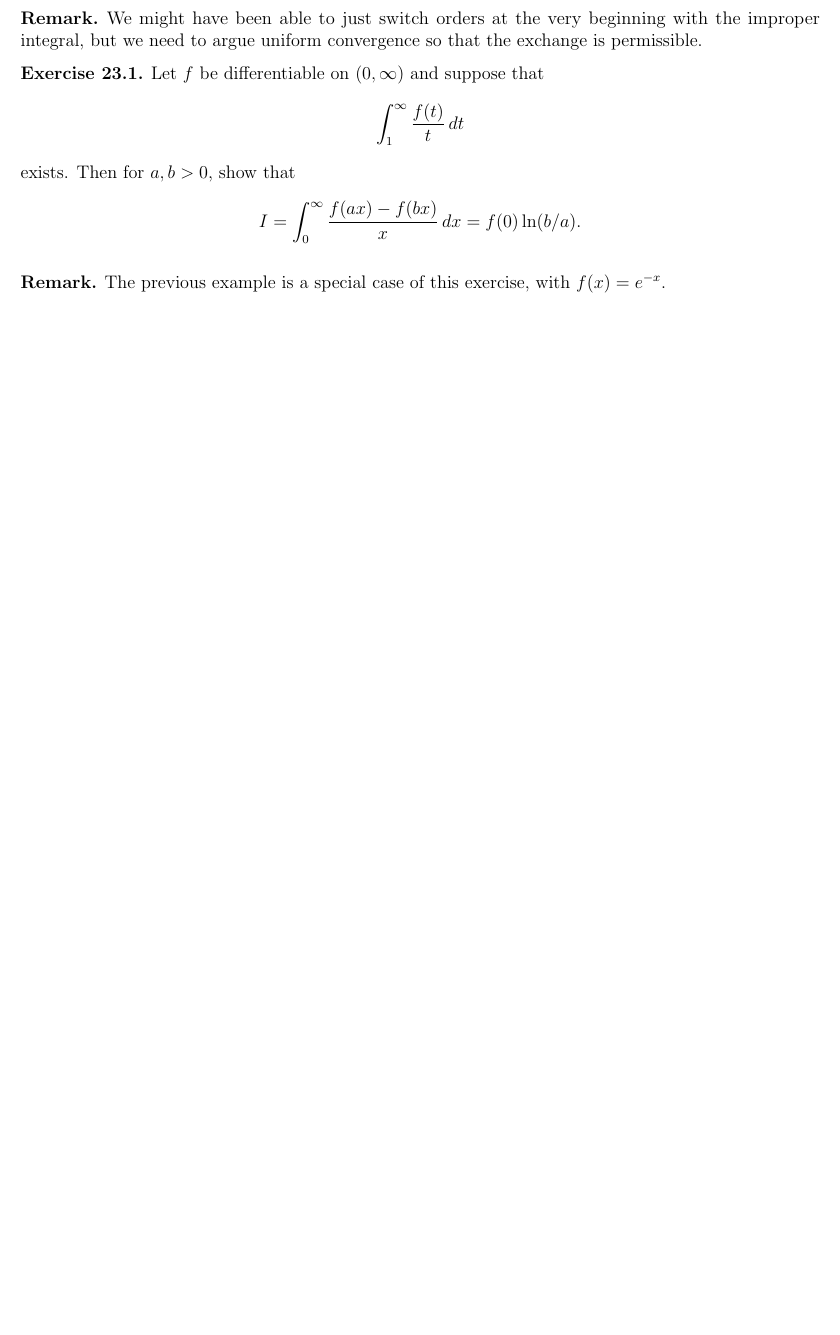
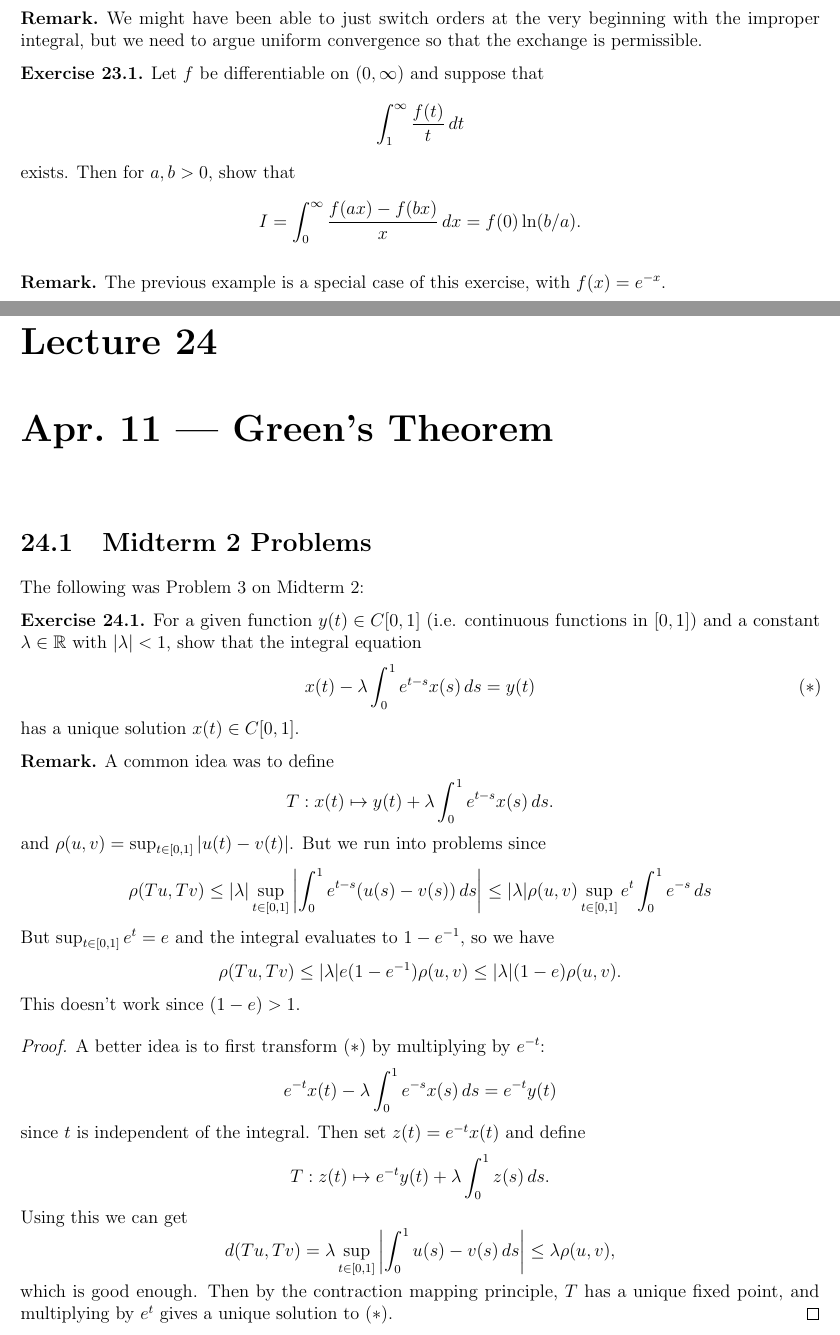
Before and after one commit to TheToasterMonster/gt-math4318-notes, a LaTeX book (master.tex, which reads lectures/lecture24.tex): part of page 101 of 101 before the commit and two parts of pages 101 and 102 of 104 after it, the two joined at a grey line, cut so that both start at the same text, the shorter picture padded with empty space. Compiled offline with pdfLaTeX.

Commit message:
added lecture 24

```diff
--- /dev/null
+++ b/lectures/lecture24.tex
@@ -0,0 +1,55 @@
+\chapter{Apr.~11 --- Green's Theorem}
+
+\section{Midterm 2 Problems}
+The following was Problem 3 on Midterm 2:
+\begin{exercise}
+  For a given function $y(t) \in C[0, 1]$ (i.e. continuous
+  functions in $[0, 1]$) and a constant $\lambda \in \R$
+  with $|\lambda| < 1$, show that the integral equation
+  \[
+    x(t) - \lambda \int_0^1 e^{t - s} x(s)\, ds = y(t) \tag{$*$}
+  \]
+  has a unique solution $x(t) \in C[0, 1]$.
+\end{exercise}
+
+\begin{remark}
+  A common idea was to define
+  \[
+    T : x(t) \mapsto y(t) + \lambda \int_0^1 e^{t - s} x(s)\, ds.
+  \]
+  and $\rho(u, v) = \sup_{t \in [0, 1]} |u(t) - v(t)|$.
+  But we run into problems since
+  \[
+    \rho(Tu, Tv)
+    \le |\lambda| \sup_{t \in [0, 1]} \left| \int_0^1 e^{t - s} (u(s) - v(s))\, ds \right|
+    \le |\lambda| \rho(u, v) \sup_{t \in [0, 1]} e^t \int_0^1 e^{-s}\, ds
+  \]
+  But $\sup_{t \in [0, 1]} e^t = e$ and the integral
+  evaluates to $1 - e^{-1}$, so we have
+  \[
+    \rho(Tu, Tv) \le |\lambda| e (1 - e^{-1}) \rho(u, v)
+    \le |\lambda| (1 - e) \rho(u, v).
+  \]
+  This doesn't work since $(1 - e) > 1$.
+\end{remark}
+
+\begin{proof}
+  A better idea is to first transform $(*)$ by
+  multiplying by $e^{-t}$:
+  \[
+    e^{-t} x(t) - \lambda \int_0^1 e^{-s} x(s)\, ds = e^{-t} y(t)
+  \]
+  since $t$ is independent of the integral. Then set
+  $z(t) = e^{-t} x(t)$ and define
+  \[
+    T : z(t) \mapsto e^{-t} y(t) + \lambda \int_0^1 z(s)\, ds.
+  \]
+  Using this we can get
+  \[
+    d(Tu, Tv) = \lambda \sup_{t \in [0, 1]} \left|\int_0^1 u(s) - v(s)\, ds\right|
+    \le \lambda \rho(u, v),
+  \]
+  which is good enough. Then by the contraction
+  mapping principle, $T$ has a unique fixed point, and
+  multiplying by $e^t$ gives a unique solution to $(*)$.
+\end{proof}
```
Also changed, not shown: master.tex (+1 -0 lines), master.pdf, lectures/lecture24.tex (100 more changed lines).
